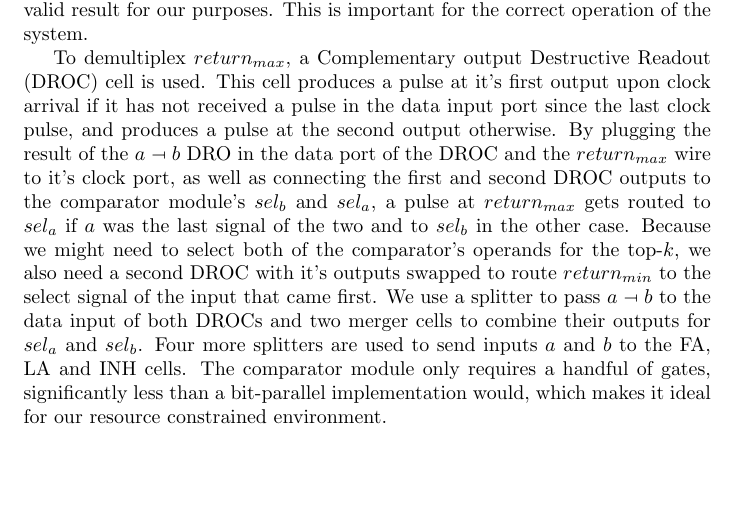
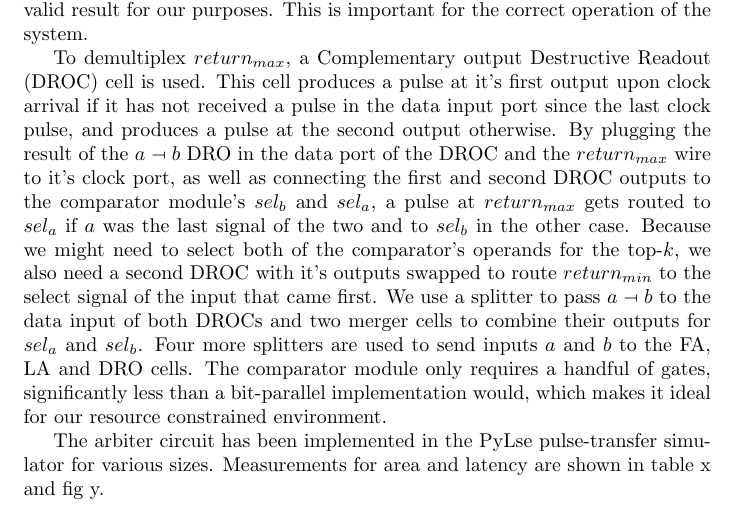
Before and after one commit to UM-PCL/biton, a LaTeX document (write/arbiter.tex): part of page 3 of 3, cut so that both start at the same text, the shorter picture padded with empty space. Compiled offline with pdfLaTeX.

Commit message:
small changes in writeup

```diff
--- a/write/arbiter.tex
+++ b/write/arbiter.tex
@@ -188,9 +188,13 @@ signal of the input that came first. We use a splitter to
 pass $a \inhib b$ to the data input of both DROCs and two
 merger cells to combine their outputs for $sel_a$ and
 $sel_b$. Four more splitters are used to send inputs $a$ and
-$b$ to the FA, LA and INH cells. The comparator module only
+$b$ to the FA, LA and DRO cells. The comparator module only
 requires a handful of gates, significantly less than a
 bit-parallel implementation would, which makes it ideal for
 our resource constrained environment.
 
+The arbiter circuit has been implemented in the PyLse
+pulse-transfer simulator for various sizes. Measurements for
+area and latency are shown in table x and fig y.
+
 \end{document}
```
Also changed, not shown: write/arbiter.pdf.
